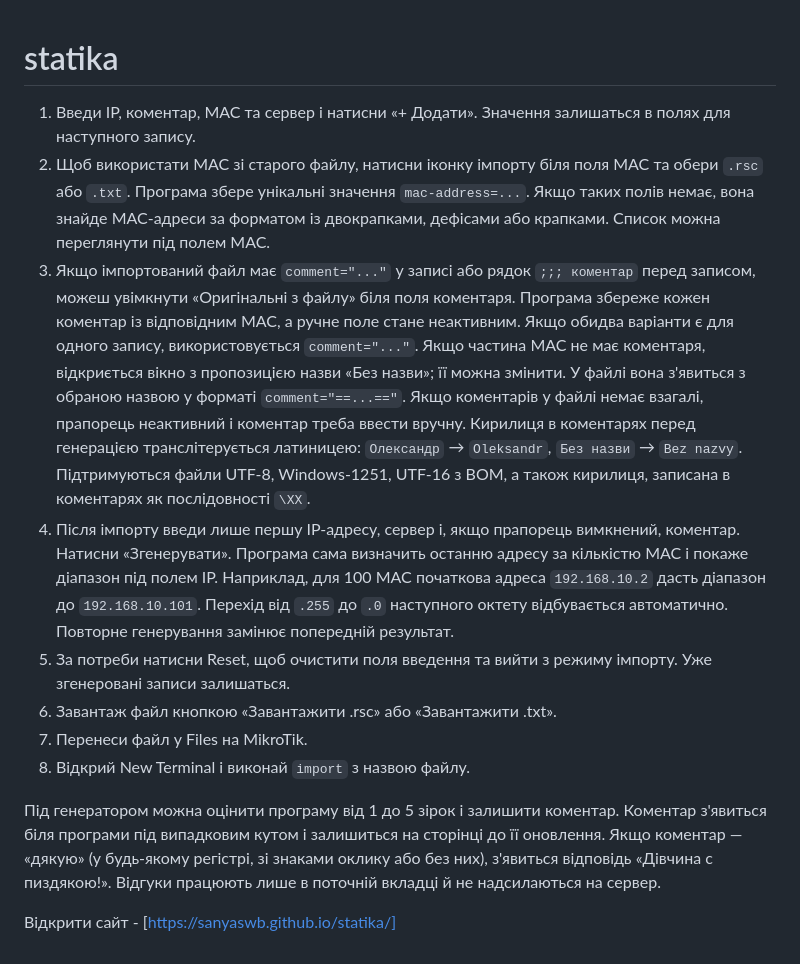
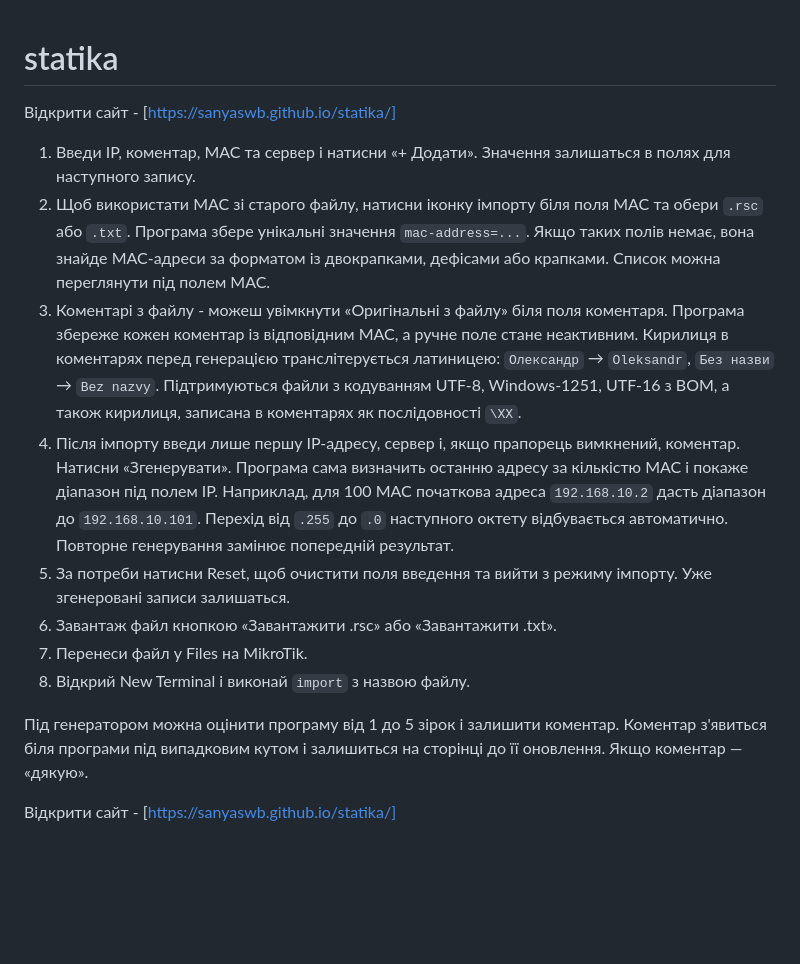
Before and after one commit to sanyaswb/statika, a Markdown page: README.md, the part around the change. GitHub-like rendering; blank space fills up the shorter version.

Commit message:
Update README description

```diff
--- a/README.md
+++ b/README.md
@@ -1,14 +1,16 @@
 # statika
+
+Відкрити сайт - [https://sanyaswb.github.io/statika/]
 
 1. Введи IP, коментар, MAC та сервер і натисни «+ Додати». Значення залишаться в полях для наступного запису.
 2. Щоб використати MAC зі старого файлу, натисни іконку імпорту біля поля MAC та обери `.rsc` або `.txt`. Програма збере унікальні значення `mac-address=...`. Якщо таких полів немає, вона знайде MAC-адреси за форматом із двокрапками, дефісами або крапками. Список можна переглянути під полем MAC.
-3. Якщо імпортований файл має `comment="..."` у записі або рядок `;;; коментар` перед записом, можеш увімкнути «Оригінальні з файлу» біля поля коментаря. Програма збереже кожен коментар із відповідним MAC, а ручне поле стане неактивним. Якщо обидва варіанти є для одного запису, використовується `comment="..."`. Якщо частина MAC не має коментаря, відкриється вікно з пропозицією назви «Без назви»; її можна змінити. У файлі вона з'явиться з обраною назвою у форматі `comment="==...=="`. Якщо коментарів у файлі немає взагалі, прапорець неактивний і коментар треба ввести вручну. Кирилиця в коментарях перед генерацією транслітерується латиницею: `Олександр` → `Oleksandr`, `Без назви` → `Bez nazvy`. Підтримуються файли UTF-8, Windows-1251, UTF-16 з BOM, а також кирилиця, записана в коментарях як послідовності `\XX`.
+3. Коментарі з файлу - можеш увімкнути «Оригінальні з файлу» біля поля коментаря. Програма збереже кожен коментар із відповідним MAC, а ручне поле стане неактивним.  Кирилиця в коментарях перед генерацією транслітерується латиницею: `Олександр` → `Oleksandr`, `Без назви` → `Bez nazvy`. Підтримуються файли з кодуванням UTF-8, Windows-1251, UTF-16 з BOM, а також кирилиця, записана в коментарях як послідовності `\XX`.
 4. Після імпорту введи лише першу IP-адресу, сервер і, якщо прапорець вимкнений, коментар. Натисни «Згенерувати». Програма сама визначить останню адресу за кількістю MAC і покаже діапазон під полем IP. Наприклад, для 100 MAC початкова адреса `192.168.10.2` дасть діапазон до `192.168.10.101`. Перехід від `.255` до `.0` наступного октету відбувається автоматично. Повторне генерування замінює попередній результат.
 5. За потреби натисни Reset, щоб очистити поля введення та вийти з режиму імпорту. Уже згенеровані записи залишаться.
 6. Завантаж файл кнопкою «Завантажити .rsc» або «Завантажити .txt».
 7. Перенеси файл у Files на MikroTik.
 8. Відкрий New Terminal і виконай `import` з назвою файлу.
 
-Під генератором можна оцінити програму від 1 до 5 зірок і залишити коментар. Коментар з'явиться біля програми під випадковим кутом і залишиться на сторінці до її оновлення. Якщо коментар — «дякую» (у будь-якому регістрі, зі знаками оклику або без них), з'явиться відповідь «Дівчина с пиздякою!». Відгуки працюють лише в поточній вкладці й не надсилаються на сервер.
+Під генератором можна оцінити програму від 1 до 5 зірок і залишити коментар. Коментар з'явиться біля програми під випадковим кутом і залишиться на сторінці до її оновлення. Якщо коментар — «дякую».
 
 Відкрити сайт - [https://sanyaswb.github.io/statika/]
```
